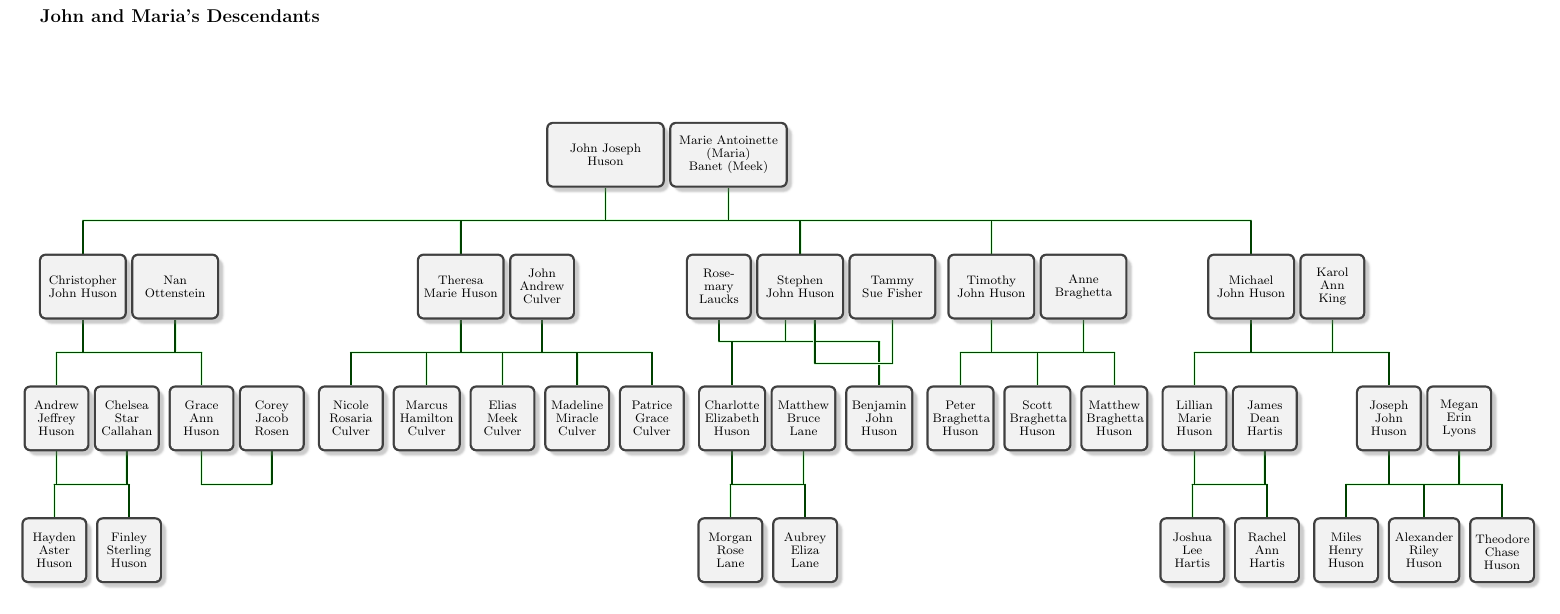
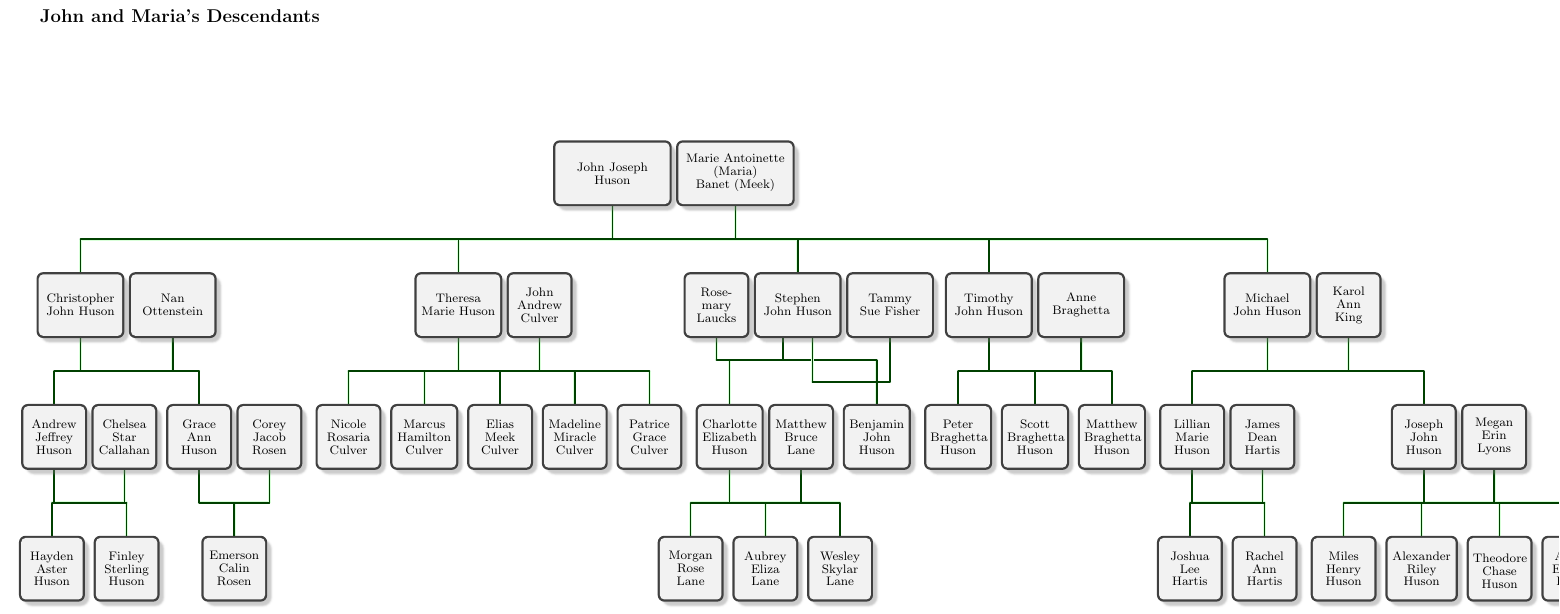
Before and after one commit to chrishuson/family, a LaTeX document (docs/john+maria_descendants.tex): part of the page, cut so that both start at the same text. Compiled offline with pdfLaTeX.

Commit message:
full name updates

```diff
--- a/docs/john+maria_descendants.tex
+++ b/docs/john+maria_descendants.tex
@@ -51,6 +51,7 @@
       child{
         g[id=grace]{Grace Ann Huson}
         p[id=corey]{Corey Jacob Rosen}
+        c[id=emerson]{Emerson Calin Rosen}
       }
     }
     child{
@@ -67,8 +68,9 @@
       child{
         g[id=charlotte,thirdlevelwide]{Charlotte Elizabeth Huson}
         p[id=chelsea]{Matthew Bruce Lane}
-        c[id=hayden]{Morgan Rose Lane}
-        c[id=finley]{Aubrey Eliza Lane}
+        c[id=morgan]{Morgan Rose Lane}
+        c[id=aubrey]{Aubrey Eliza Lane}
+        c[id=wesley]{Wesley Skylar Lane}
       }
       c[id=ben,thirdlevelwide]{Benjamin John Huson}
       g[id=steve, secondlevel]{Stephen John Huson}
@@ -98,6 +100,7 @@
         c[id=miles]{Miles Henry Huson}
         c[id=lex,fourthlevelwide]{Alexander Riley Huson}
         c[id=theo]{Theodore Chase Huson}
+        c[id=artie]{Arthur Edward Huson}
       }
     }
   }
```
Also changed, not shown: docs/maria-ancestors.tex (+1 -1 lines), docs/john+maria_descendants.pdf, docs/maria-ancestors.pdf, 2 other files.
